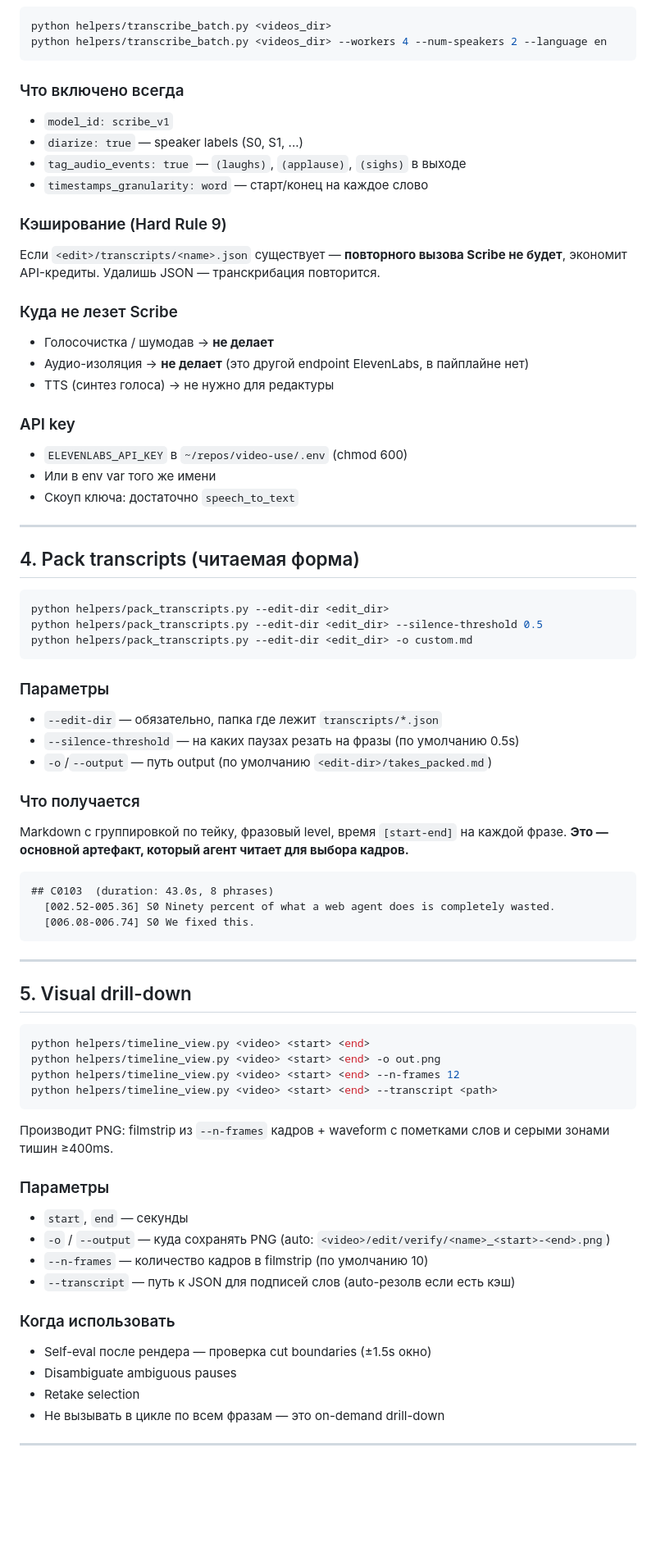
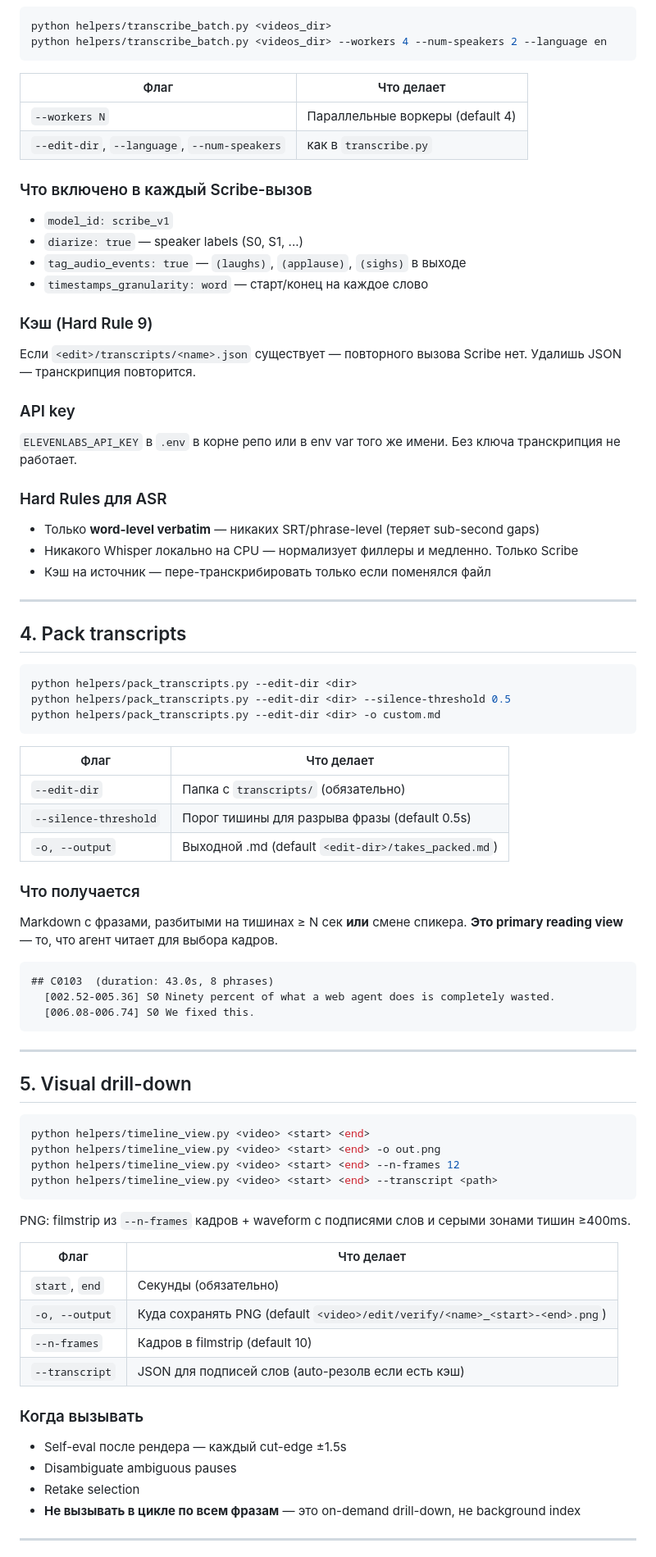
Before and after one commit to sidorovanthon/anticodeguy-video-editing-studio, a Markdown page: init/video-use-cheatsheet.md, the part around one of its changes. Shown at 82% size. Drawn GitHub-style; blank space fills up the shorter version.

````diff
--- a/init/video-use-cheatsheet.md
+++ b/init/video-use-cheatsheet.md
@@ -54,42 +69,51 @@ python helpers/transcribe_batch.py <videos_dir>
 python helpers/transcribe_batch.py <videos_dir> --workers 4 --num-speakers 2 --language en
 ```
 
-### Что включено всегда
+| Флаг | Что делает |
+|---|---|
+| `--workers N` | Параллельные воркеры (default 4) |
+| `--edit-dir`, `--language`, `--num-speakers` | как в `transcribe.py` |
+
+### Что включено в каждый Scribe-вызов
+
 - `model_id: scribe_v1`
 - `diarize: true` — speaker labels (S0, S1, ...)
 - `tag_audio_events: true` — `(laughs)`, `(applause)`, `(sighs)` в выходе
 - `timestamps_granularity: word` — старт/конец на каждое слово
 
-### Кэширование (Hard Rule 9)
-Если `<edit>/transcripts/<name>.json` существует — **повторного вызова Scribe не будет**, экономит API-кредиты. Удалишь JSON — транскрибация повторится.
+### Кэш (Hard Rule 9)
 
-### Куда не лезет Scribe
-- Голосочистка / шумодав → **не делает**
-- Аудио-изоляция → **не делает** (это другой endpoint ElevenLabs, в пайплайне нет)
-- TTS (синтез голоса) → не нужно для редактуры
+Если `<edit>/transcripts/<name>.json` существует — повторного вызова Scribe нет. Удалишь JSON — транскрипция повторится.
 
 ### API key
-- `ELEVENLABS_API_KEY` в `~/repos/video-use/.env` (chmod 600)
-- Или в env var того же имени
-- Скоуп ключа: достаточно `speech_to_text`
+
+`ELEVENLABS_API_KEY` в `.env` в корне репо или в env var того же имени. Без ключа транскрипция не работает.
+
+### Hard Rules для ASR
+
+- Только **word-level verbatim** — никаких SRT/phrase-level (теряет sub-second gaps)
+- Никакого Whisper локально на CPU — нормализует филлеры и медленно. Только Scribe
+- Кэш на источник — пере-транскрибировать только если поменялся файл
 
 ---
 
-## 4. Pack transcripts (читаемая форма)
+## 4. Pack transcripts
 
 ```bash
-python helpers/pack_transcripts.py --edit-dir <edit_dir>
-python helpers/pack_transcripts.py --edit-dir <edit_dir> --silence-threshold 0.5
-python helpers/pack_transcripts.py --edit-dir <edit_dir> -o custom.md
+python helpers/pack_transcripts.py --edit-dir <dir>
+python helpers/pack_transcripts.py --edit-dir <dir> --silence-threshold 0.5
+python helpers/pack_transcripts.py --edit-dir <dir> -o custom.md
 ```
 
-### Параметры
-- `--edit-dir` — обязательно, папка где лежит `transcripts/*.json`
-- `--silence-threshold` — на каких паузах резать на фразы (по умолчанию 0.5s)
-- `-o`/`--output` — путь output (по умолчанию `<edit-dir>/takes_packed.md`)
+| Флаг | Что делает |
+|---|---|
+| `--edit-dir` | Папка с `transcripts/` (обязательно) |
+| `--silence-threshold` | Порог тишины для разрыва фразы (default 0.5s) |
+| `-o, --output` | Выходной .md (default `<edit-dir>/takes_packed.md`) |
 
 ### Что получается
-Markdown с группировкой по тейку, фразовый level, время `[start-end]` на каждой фразе. **Это — основной артефакт, который агент читает для выбора кадров.**
+
+Markdown с фразами, разбитыми на тишинах ≥ N сек **или** смене спикера. **Это primary reading view** — то, что агент читает для выбора кадров.
 
 ```
 ## C0103  (duration: 43.0s, 8 phrases)
@@ -108,19 +132,21 @@ python helpers/timeline_view.py <video> <start> <end> --n-frames 12
 python helpers/timeline_view.py <video> <start> <end> --transcript <path>
 ```
 
-Производит PNG: filmstrip из `--n-frames` кадров + waveform с пометками слов и серыми зонами тишин ≥400ms.
+PNG: filmstrip из `--n-frames` кадров + waveform с подписями слов и серыми зонами тишин ≥400ms.
 
-### Параметры
-- `start`, `end` — секунды
-- `-o` / `--output` — куда сохранять PNG (auto: `<video>/edit/verify/<name>_<start>-<end>.png`)
-- `--n-frames` — количество кадров в filmstrip (по умолчанию 10)
-- `--transcript` — путь к JSON для подписей слов (auto-резолв если есть кэш)
+| Флаг | Что делает |
+|---|---|
+| `start`, `end` | Секунды (обязательно) |
+| `-o, --output` | Куда сохранять PNG (default `<video>/edit/verify/<name>_<start>-<end>.png`) |
+| `--n-frames` | Кадров в filmstrip (default 10) |
+| `--transcript` | JSON для подписей слов (auto-резолв если есть кэш) |
 
-### Когда использовать
-- Self-eval после рендера — проверка cut boundaries (±1.5s окно)
+### Когда вызывать
+
+- Self-eval после рендера — каждый cut-edge ±1.5s
 - Disambiguate ambiguous pauses
 - Retake selection
-- Не вызывать в цикле по всем фразам — это on-demand drill-down
+- **Не вызывать в цикле по всем фразам** — это on-demand drill-down, не background index
 
 ---
 
````
Also changed, not shown: other parts of init/video-use-cheatsheet.md (+340 -341 lines).
